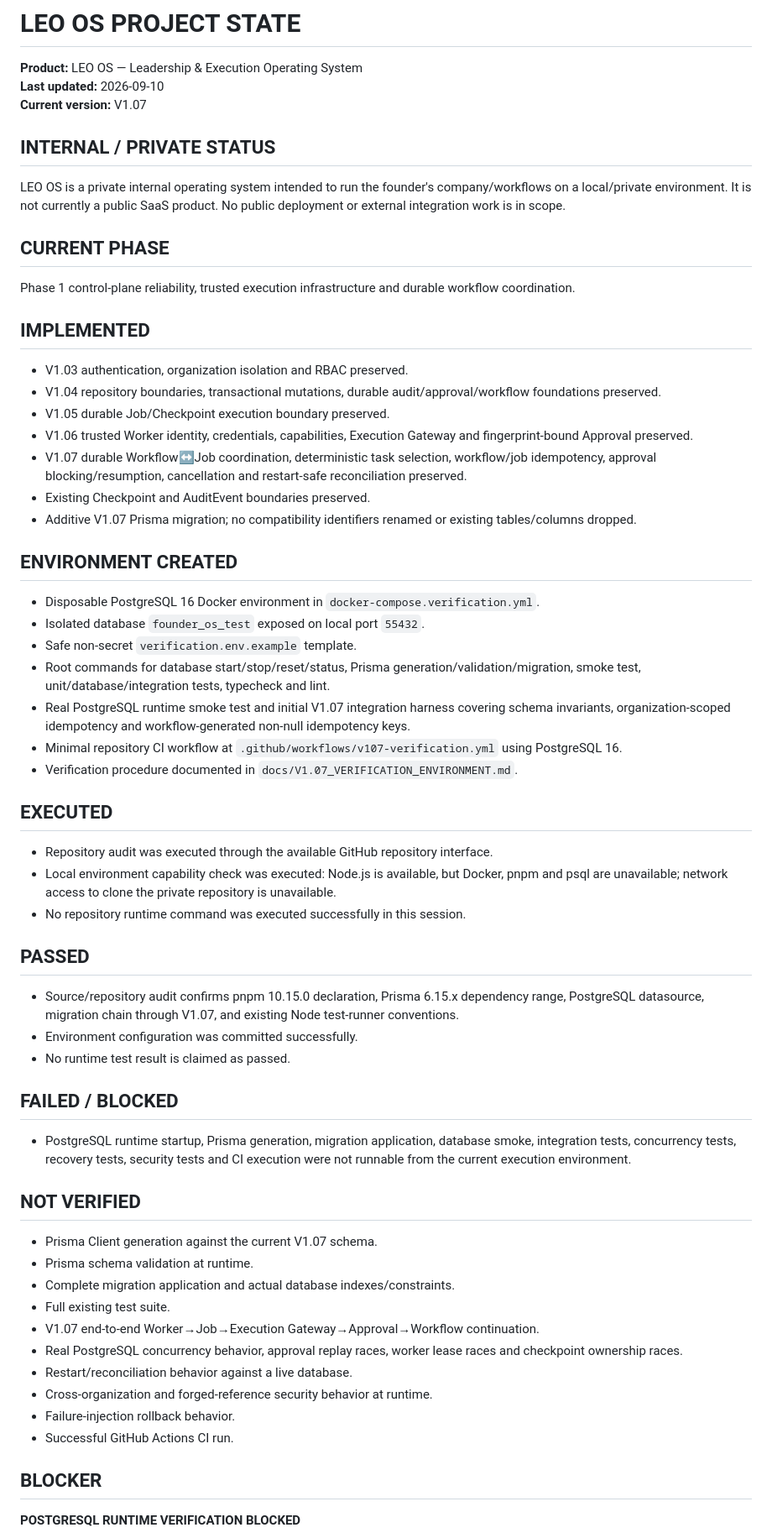
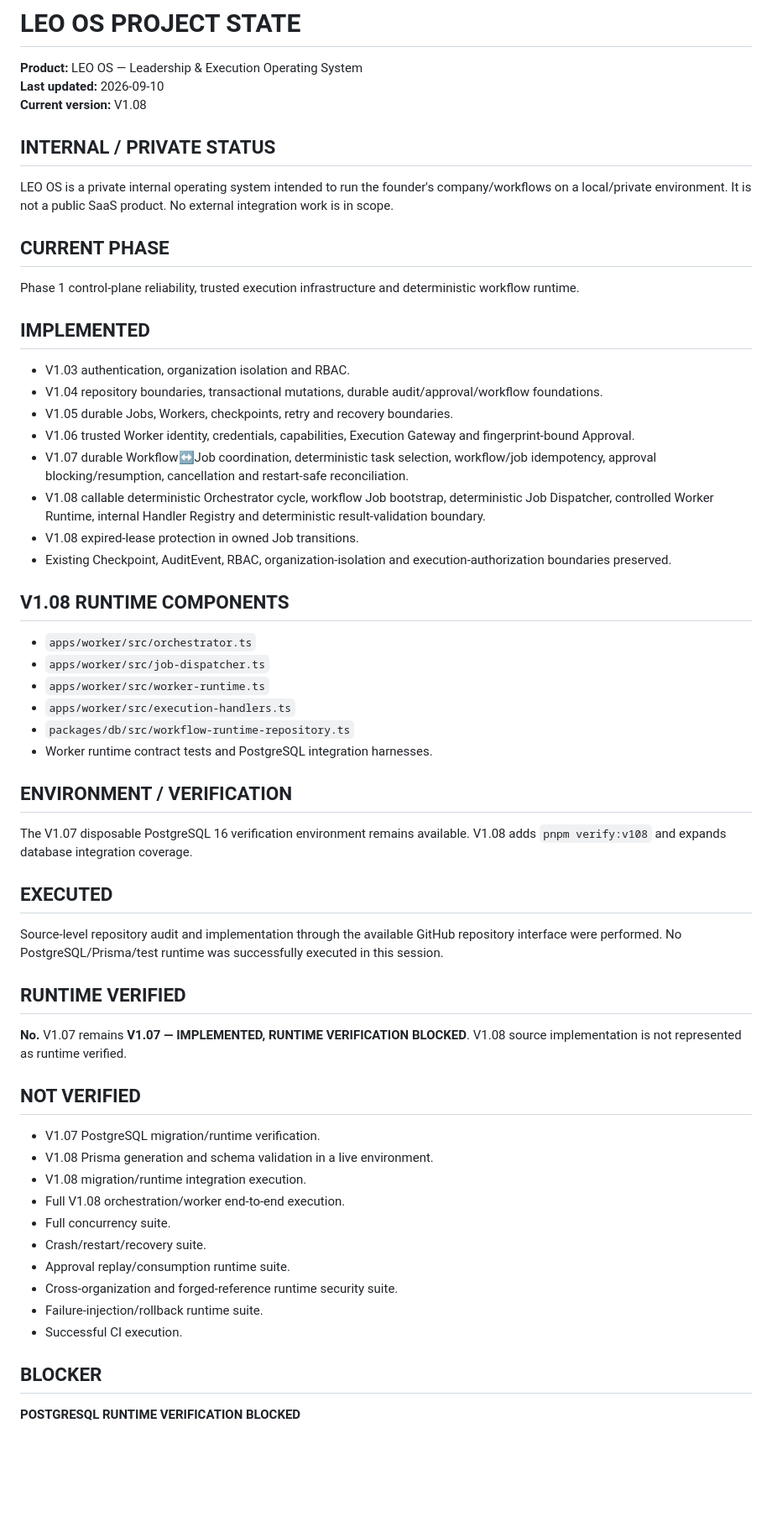
Before and after one commit to leo-ioo8989/os, a Markdown page: PROJECT-STATE.md, the part around one of its changes. Shown at 84% size. GitHub-like rendering; blank space fills up the shorter version.

Commit message:
docs(v1.08): update project state

```diff
--- a/PROJECT-STATE.md
+++ b/PROJECT-STATE.md
@@ -2,56 +2,52 @@
 
 **Product:** LEO OS — Leadership & Execution Operating System
 **Last updated:** 2026-09-10
-**Current version:** V1.07
+**Current version:** V1.08
 
 ## INTERNAL / PRIVATE STATUS
-LEO OS is a private internal operating system intended to run the founder's company/workflows on a local/private environment. It is not currently a public SaaS product. No public deployment or external integration work is in scope.
+LEO OS is a private internal operating system intended to run the founder's company/workflows on a local/private environment. It is not a public SaaS product. No external integration work is in scope.
 
 ## CURRENT PHASE
-Phase 1 control-plane reliability, trusted execution infrastructure and durable workflow coordination.
+Phase 1 control-plane reliability, trusted execution infrastructure and deterministic workflow runtime.
 
 ## IMPLEMENTED
-- V1.03 authentication, organization isolation and RBAC preserved.
-- V1.04 repository boundaries, transactional mutations, durable audit/approval/workflow foundations preserved.
-- V1.05 durable Job/Checkpoint execution boundary preserved.
-- V1.06 trusted Worker identity, credentials, capabilities, Execution Gateway and fingerprint-bound Approval preserved.
-- V1.07 durable Workflow↔Job coordination, deterministic task selection, workflow/job idempotency, approval blocking/resumption, cancellation and restart-safe reconciliation preserved.
-- Existing Checkpoint and AuditEvent boundaries preserved.
-- Additive V1.07 Prisma migration; no compatibility identifiers renamed or existing tables/columns dropped.
+- V1.03 authentication, organization isolation and RBAC.
+- V1.04 repository boundaries, transactional mutations, durable audit/approval/workflow foundations.
+- V1.05 durable Jobs, Workers, checkpoints, retry and recovery boundaries.
+- V1.06 trusted Worker identity, credentials, capabilities, Execution Gateway and fingerprint-bound Approval.
+- V1.07 durable Workflow↔Job coordination, deterministic task selection, workflow/job idempotency, approval blocking/resumption, cancellation and restart-safe reconciliation.
+- V1.08 callable deterministic Orchestrator cycle, workflow Job bootstrap, deterministic Job Dispatcher, controlled Worker Runtime, internal Handler Registry and deterministic result-validation boundary.
+- V1.08 expired-lease protection in owned Job transitions.
+- Existing Checkpoint, AuditEvent, RBAC, organization-isolation and execution-authorization boundaries preserved.
 
-## ENVIRONMENT CREATED
-- Disposable PostgreSQL 16 Docker environment in `docker-compose.verification.yml`.
-- Isolated database `founder_os_test` exposed on local port `55432`.
-- Safe non-secret `verification.env.example` template.
-- Root commands for database start/stop/reset/status, Prisma generation/validation/migration, smoke test, unit/database/integration tests, typecheck and lint.
-- Real PostgreSQL runtime smoke test and initial V1.07 integration harness covering schema invariants, organization-scoped idempotency and workflow-generated non-null idempotency keys.
-- Minimal repository CI workflow at `.github/workflows/v107-verification.yml` using PostgreSQL 16.
-- Verification procedure documented in `docs/V1.07_VERIFICATION_ENVIRONMENT.md`.
+## V1.08 RUNTIME COMPONENTS
+- `apps/worker/src/orchestrator.ts`
+- `apps/worker/src/job-dispatcher.ts`
+- `apps/worker/src/worker-runtime.ts`
+- `apps/worker/src/execution-handlers.ts`
+- `packages/db/src/workflow-runtime-repository.ts`
+- Worker runtime contract tests and PostgreSQL integration harnesses.
+
+## ENVIRONMENT / VERIFICATION
+The V1.07 disposable PostgreSQL 16 verification environment remains available. V1.08 adds `pnpm verify:v108` and expands database integration coverage.
 
 ## EXECUTED
-- Repository audit was executed through the available GitHub repository interface.
-- Local environment capability check was executed: Node.js is available, but Docker, pnpm and psql are unavailable; network access to clone the private repository is unavailable.
-- No repository runtime command was executed successfully in this session.
+Source-level repository audit and implementation through the available GitHub repository interface were performed. No PostgreSQL/Prisma/test runtime was successfully executed in this session.
 
-## PASSED
-- Source/repository audit confirms pnpm 10.15.0 declaration, Prisma 6.15.x dependency range, PostgreSQL datasource, migration chain through V1.07, and existing Node test-runner conventions.
-- Environment configuration was committed successfully.
-- No runtime test result is claimed as passed.
-
-## FAILED / BLOCKED
-- PostgreSQL runtime startup, Prisma generation, migration application, database smoke, integration tests, concurrency tests, recovery tests, security tests and CI execution were not runnable from the current execution environment.
+## RUNTIME VERIFIED
+**No.** V1.07 remains **V1.07 — IMPLEMENTED, RUNTIME VERIFICATION BLOCKED**. V1.08 source implementation is not represented as runtime verified.
 
 ## NOT VERIFIED
-- Prisma Client generation against the current V1.07 schema.
-- Prisma schema validation at runtime.
-- Complete migration application and actual database indexes/constraints.
-- Full existing test suite.
-- V1.07 end-to-end Worker→Job→Execution Gateway→Approval→Workflow continuation.
-- Real PostgreSQL concurrency behavior, approval replay races, worker lease races and checkpoint ownership races.
-- Restart/reconciliation behavior against a live database.
-- Cross-organization and forged-reference security behavior at runtime.
-- Failure-injection rollback behavior.
-- Successful GitHub Actions CI run.
+- V1.07 PostgreSQL migration/runtime verification.
+- V1.08 Prisma generation and schema validation in a live environment.
+- V1.08 migration/runtime integration execution.
+- Full V1.08 orchestration/worker end-to-end execution.
+- Full concurrency suite.
+- Crash/restart/recovery suite.
+- Approval replay/consumption runtime suite.
+- Cross-organization and forged-reference runtime security suite.
+- Failure-injection/rollback runtime suite.
+- Successful CI execution.
 
 ## BLOCKER
 **POSTGRESQL RUNTIME VERIFICATION BLOCKED**
```
Also changed, not shown: other parts of PROJECT-STATE.md (+10 -5 lines).
